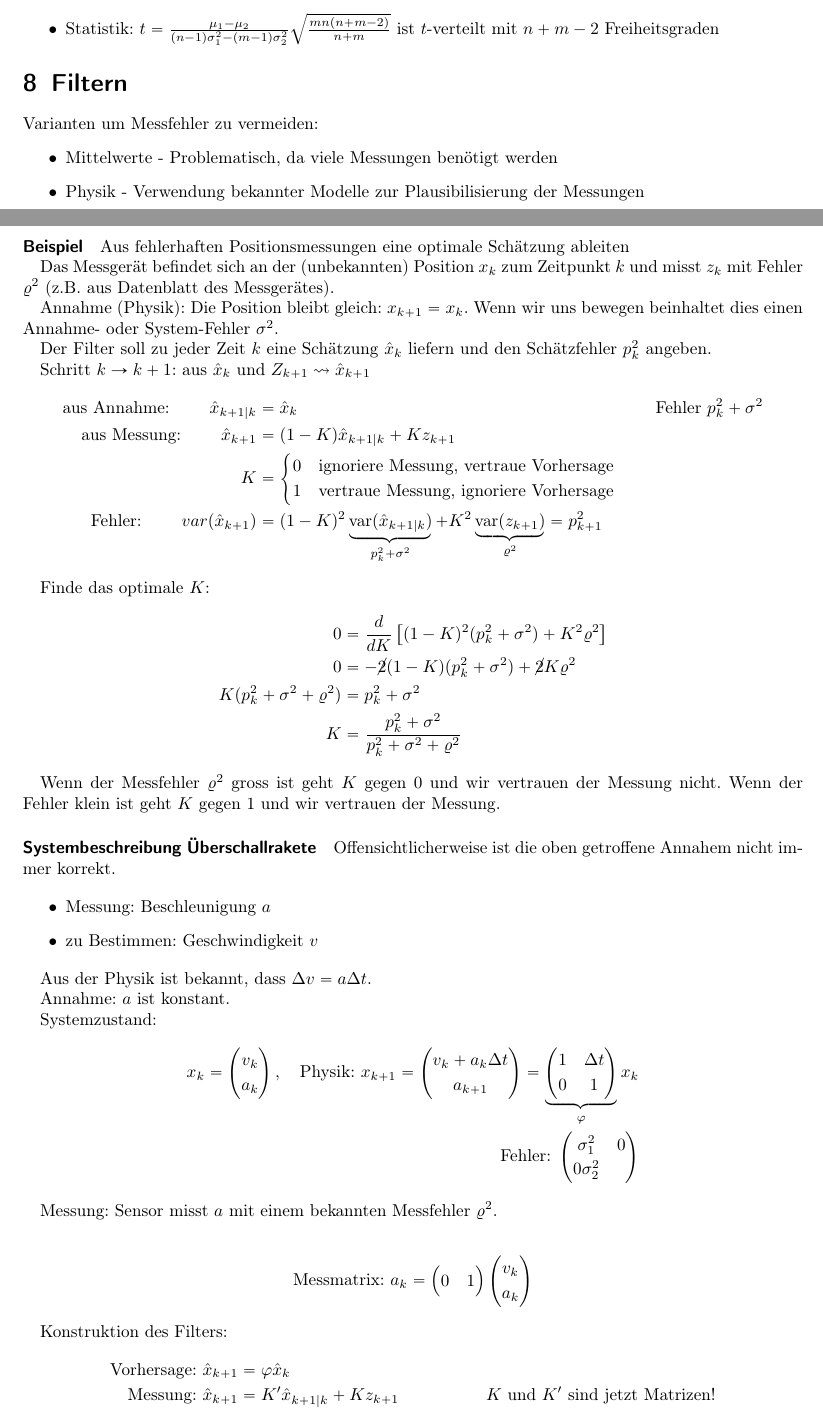
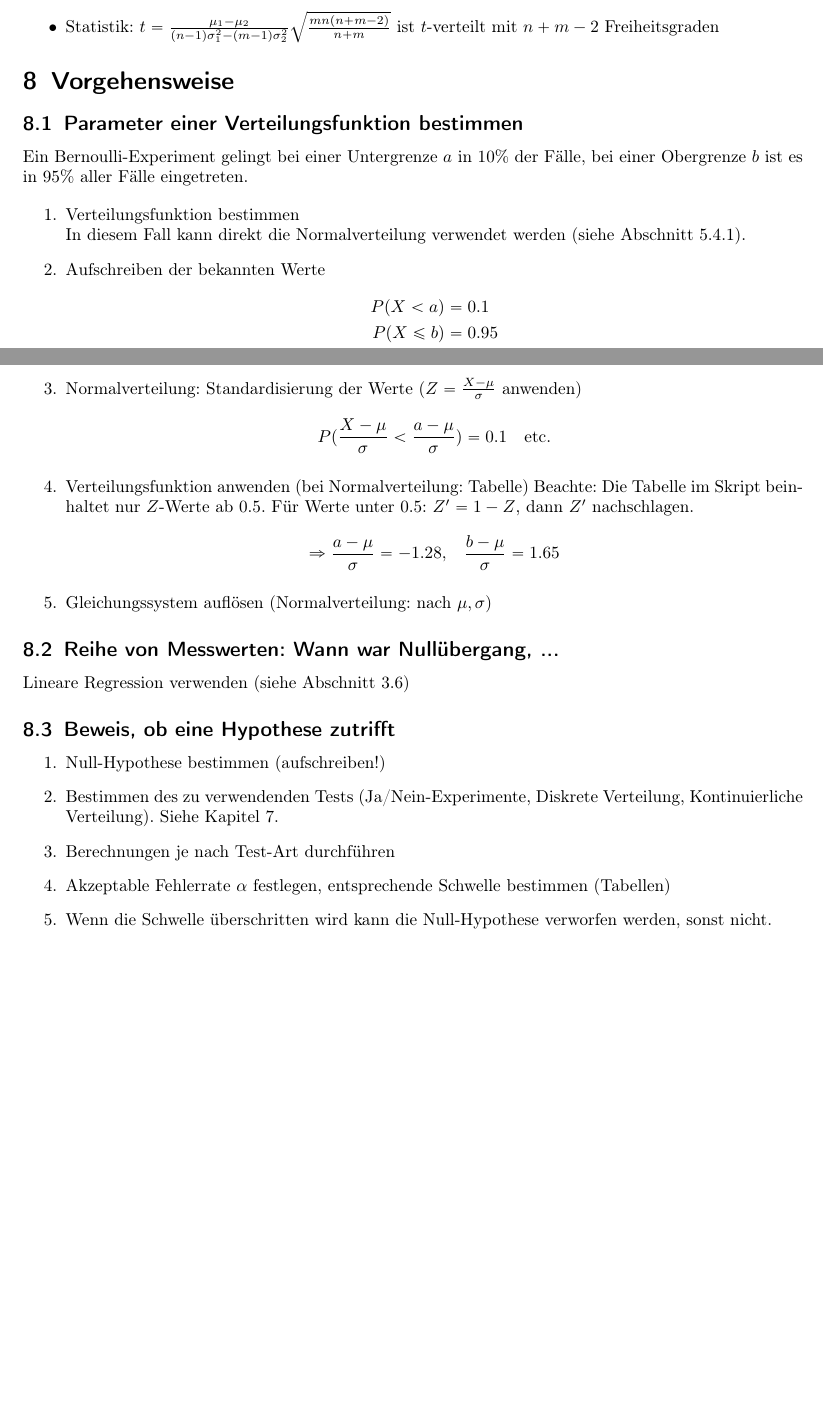
Before and after one commit to chuesler/wrstat-zusammenfassung, a LaTeX document (zusammenfassung.tex): two parts of pages 30 and 31 of 31 before the commit and two parts of pages 14 and 15 of 15 after it, joined at a grey line, cut so that both start at the same text, the shorter picture padded with empty space. Compiled offline with pdfLaTeX.

Commit message:
more preparation for exam

```diff
--- a/zusammenfassung.tex
+++ b/zusammenfassung.tex
@@ -19,10 +19,10 @@
 \renewcommand{\arraystretch}{1.2}
 
 \newif\ifincludeExamples
-\includeExamplestrue % comment out to disable examples
+%\includeExamplestrue % comment out to disable examples
 
 \newif\ifincludeDerivations
-\includeDerivationstrue % comment out to disable derivations
+%\includeDerivationstrue % comment out to disable derivations
 
 \title{Wahrscheinlichkeitsrechnung und Statistik}
 \author{Christoph H\"usler $\langle$chuesler@hsr.ch$\rangle$ }
@@ -1520,6 +1522,7 @@ In Software: $p$-Value $\le \alpha \Rightarrow$ Hypothese verwerfen
 \item Statistik: $t = \frac{\mu_1 - \mu_2}{(n-1)\sigma_1^2 - (m-1)\sigma_2^2} \sqrt{\frac{mn(n+m-2)}{n+m}}$ ist $t$-verteilt mit $n+m-2$ Freiheitsgraden
 \end{itemize}
 
+\ifincludeDerivations
 \section{Filtern}
 
 Varianten um Messfehler zu vermeiden:
@@ -1587,4 +1590,103 @@ Konstruktion des Filters:
 \text{Vorhersage: } \hat{x}_{k+1} &= \varphi \hat{x}_k \\
 \text{Messung: } \hat{x}_{k+1} &= K'\hat{x}_{k+1|k} + K z_{k+1} & K \text{ und } K' \text{ sind jetzt Matrizen!}
 \end{align*}
+
+Idee: Optimale (minimale Fehler) Schätzung aus Modell und Messung. Dazu werden Informationen zu Fehlern in den Messungen sowie im Modell benötigt.
+
+Modellbeschreibung: $x_k \in \mathbb{R}^n$ (Zustandsvektor)
+Zeitentwicklung: $x_{k+1} = \varphi x_k + u_k$
+
+$u_k\in\mathbb{R}^n$ ist der Fehler des Modells, eine Zufallsvariable. Annahmen über $u_k$:
+\begin{itemize}
+\item $E(u_k) = 0$
+\item Komponenten von $u_k$ unabhängig untereinander und von $x_k$
+\end{itemize}
+
+Grösse: Varianzen: $$E\left(u_k u_k'\right) = \left(\begin{matrix}
+  \sigma_1^2 &          & 0 \\
+             & \ddots   &  \\
+  0          &          & \sigma_n^2 \end{matrix}\right) = Q$$%TODO finish
+Messung: \begin{align*}
+z_k & = Hx_k + w_k \\
+& H: \text{ m x n-Matrix, }m:\text{ Anzahl Fehler, }w_k:\text{ Messfehler, }E(w_k)=0\\
+E(w_kw_k') &= \left(\begin{matrix} \varrho_1^2 & & 0 \\ & \ddots & \\ 0 & & \varrho_m^2 \end{matrix}\right) = R, \varrho_i^2 \text{ aus Datenblättern}
+\end{align*}
+
+Fehler der Schätzung:
+\begin{align*}
+\hat{x}_k - x_k  \text{ (Schätzfehler)} \\
+\hat{x}_{k|k-1} - x_k \text{ (Vorhersagefehler)}
+\end{align*}
+
+Messung des Fehlers:
+\begin{align*}
+E((\hat{x}_{k|k-1} - x_k)(\hat{x}_{k|k-1} - x_k)') &= P_{k|k-1} & \text{Varianz der Messfehler auf der Diagonalen} \\
+E((\hat{x}_k-x_k)(\hat{x}_k-x_k)') &= P_k &\text{Varianz der Schätzfehler auf der Diagonalen}
+\end{align*}
+
+Berechnung des Vorhersagefehlers:
+\begin{align*}
+  P_{k|k-1} & = E((\hat{x}_{k|k-1} - x_k)(\dots)') \\
+            & = E((\varphi\hat{x}_{k-1} - x_k)(\dots)') \\
+            & = E((\varphi\hat{x}_{k-1} - \varphi x_{k-1} - u_{k-1})(\dots)') \\
+            & = E((\varphi(\underbrace{\hat{x}_{k-1} - x_{k-1}}_{\text{letzter Schätzfehler}}) - u_k)(\dots)') \\
+            & = \varphi P_{k-1} \varphi' + Q
+\end{align*}
+
+Formeln für den Kalman-Filter:
+\begin{align*}
+\text{Vorhersage:}\quad \hat{x}_{k+1} & = \varphi \hat{x}_k \\
+\text{Vorhersagefehler:}\quad P_{k|k-1} & = \varphi P_{k-1} \varphi' + Q \\
+\text{Messung:}\quad \hat{x}_{k+1} & = K'\hat{x}_{k+1|k} + K z_{k+1} \text{$K$ und $K'$ sind jetzt Matrizen!}\\
+\text{K:} \quad K &= P_{k|k-1} H' (HP_{k|k-1}H' + R)^{-1}
+\text{Korrektur:}\quad \hat{x}_k & = \hat{x}_{k|k-1} + K(z_k - H\hat{x}_{k|k-1}) \\
+     & = \underbrace{(I - KH)\hat{x}_{k|k-1}}_{``1-K''} + \underbrace{Kz_k}_{``K''}\\
+\text{Korrekturfehler:}\quad P_k & = (I-KH) P_{k|k-1} (I-KH)' + KRK'
+\end{align*}
+
+Ziel: K so wählen, dass $Spur(P_k)$ (Summe der Diagonal-Elemente) minimal ist.
+$Spur(BAB')$ nach jedem Element von $B$ ableiten, nullsetzen.
+
+Resultat: Alle Ableitungen von $Spur(BAB')$ bilden eine Matrix: $2BA$
+
+Minimumbedingung:
+\begin{align*}
+  0 &= - 2 (E-KH) P_{k|k-1} H' + 2KR \\
+  \text{Gleichung für } K \qquad P_{k|k-1}H' &= KH P_{k|k-1} H' + KR = K(HP_{k|k-1} + R) \\
+  K &= P_{k|k-1} H' (HP_{k|k-1}H' + R)^{-1}
+\end{align*}
+
+\fi
+
+\section{Vorgehensweise}
+\subsection{Parameter einer Verteilungsfunktion bestimmen}
+Ein Bernoulli-Experiment gelingt bei einer Untergrenze $a$ in $10\%$ der Fälle, bei einer Obergrenze $b$ ist es in $95\%$ aller Fälle eingetreten.
+
+\begin{enumerate}
+\item Verteilungsfunktion bestimmen\\
+In diesem Fall kann direkt die Normalverteilung verwendet werden (siehe Abschnitt \ref{section-binomial-grosseZahlen}).
+\item Aufschreiben der bekannten Werte
+\begin{align*} P(X < a) & = 0.1 \\ P(X\le b) & = 0.95 \end{align*}
+\item Normalverteilung: Standardisierung der Werte ($Z = \frac{X - \mu}{\sigma}$ anwenden)
+\begin{align*}
+    P(\frac{X - \mu}{\sigma} < \frac{a-\mu}{\sigma}) & = 0.1 \quad\text{etc.}
+\end{align*}
+\item Verteilungsfunktion anwenden (bei Normalverteilung: Tabelle)
+Beachte: Die Tabelle im Skript beinhaltet nur $Z$-Werte ab 0.5. Für Werte unter 0.5: $Z' = 1-Z$, dann $Z'$ nachschlagen.
+\begin{align*} \Rightarrow \frac{a-\mu}{\sigma}  = -1.28, \quad& \frac{b-\mu}{\sigma} = 1.65 \end{align*}
+\item Gleichungssystem auflösen (Normalverteilung: nach $\mu, \sigma$)
+\end{enumerate}
+
+\subsection{Reihe von Messwerten: Wann war Nullübergang, ...}
+Lineare Regression verwenden (siehe Abschnitt \ref{section-lineare-regression})
+
+\subsection{Beweis, ob eine Hypothese zutrifft}
+\begin{enumerate}
+\item Null-Hypothese bestimmen (aufschreiben!)
+\item Bestimmen des zu verwendenden Tests (Ja/Nein-Experimente, Diskrete Verteilung, Kontinuierliche Verteilung). Siehe Kapitel \ref{section-tests}.
+\item Berechnungen je nach Test-Art durchführen
+\item Akzeptable Fehlerrate $\alpha$ festlegen, entsprechende Schwelle bestimmen (Tabellen)
+\item Wenn die Schwelle überschritten wird kann die Null-Hypothese verworfen werden, sonst nicht.
+\end{enumerate}
+
 \end{document}
```
Also changed, not shown: zusammenfassung.tex (20 more changed lines).
